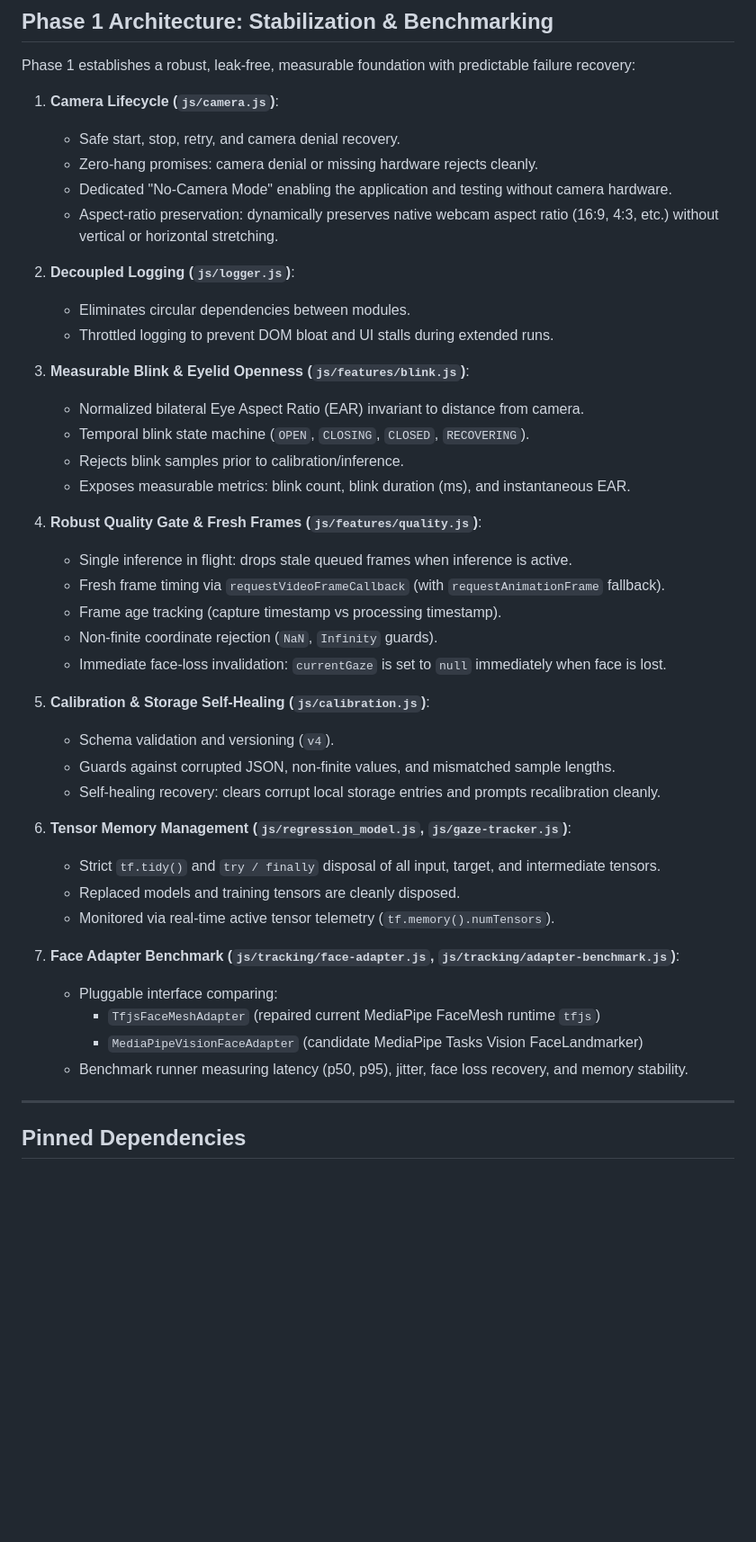
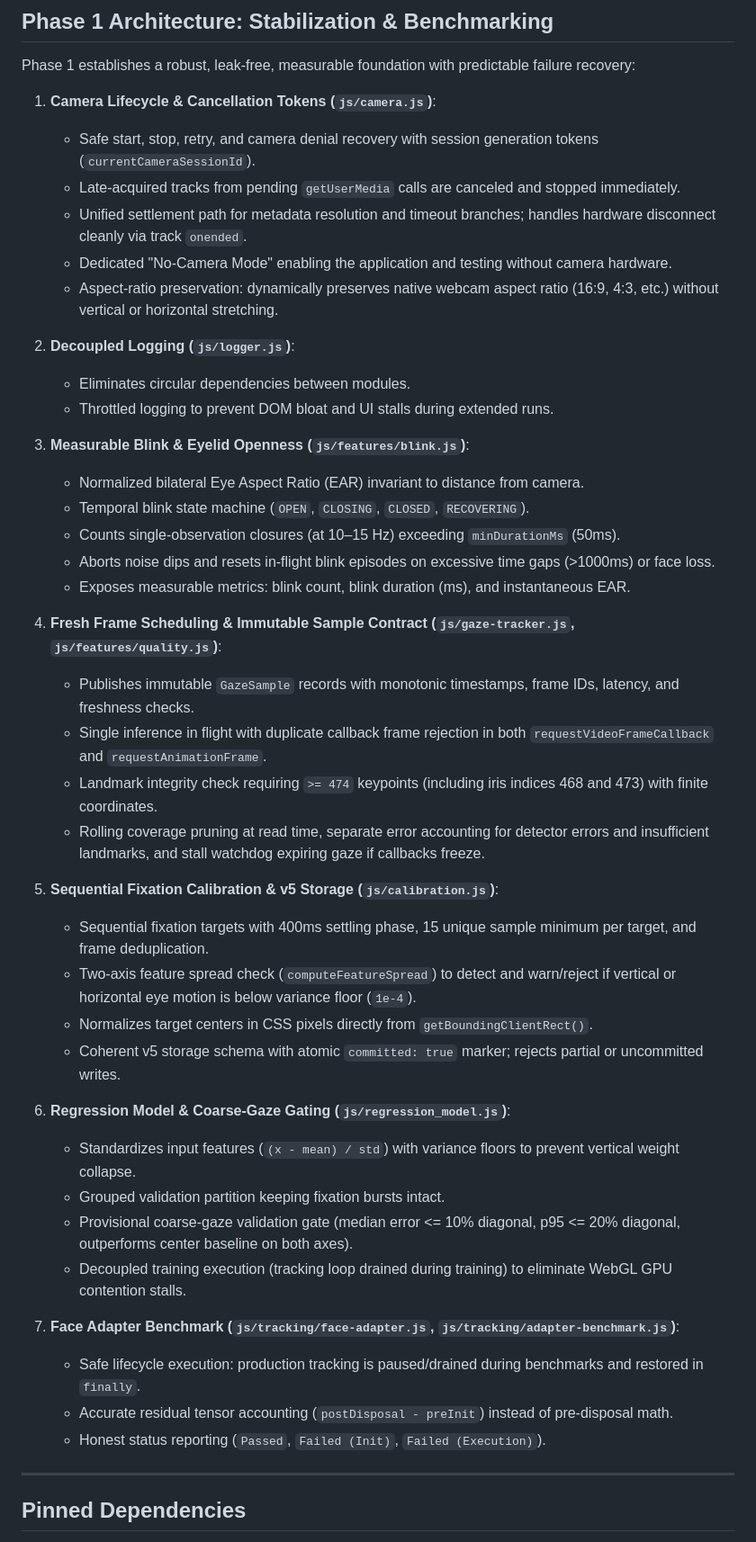
Before and after one commit to hummusaki/IWAT, a Markdown page: README.md, the part around one of its changes. Shown at 90% size. Drawn GitHub-style; blank space fills up the shorter version.

Commit message:
new architecture

```diff
--- a/README.md
+++ b/README.md
@@ -42,9 +42,10 @@ npx local-ssl-proxy --source 8443 --target 8080
 
 Phase 1 establishes a robust, leak-free, measurable foundation with predictable failure recovery:
 
-1. **Camera Lifecycle (`js/camera.js`)**:
-   - Safe start, stop, retry, and camera denial recovery.
-   - Zero-hang promises: camera denial or missing hardware rejects cleanly.
+1. **Camera Lifecycle & Cancellation Tokens (`js/camera.js`)**:
+   - Safe start, stop, retry, and camera denial recovery with session generation tokens (`currentCameraSessionId`).
+   - Late-acquired tracks from pending `getUserMedia` calls are canceled and stopped immediately.
+   - Unified settlement path for metadata resolution and timeout branches; handles hardware disconnect cleanly via track `onended`.
    - Dedicated "No-Camera Mode" enabling the application and testing without camera hardware.
    - Aspect-ratio preservation: dynamically preserves native webcam aspect ratio (16:9, 4:3, etc.) without vertical or horizontal stretching.
 
@@ -55,31 +56,32 @@ Phase 1 establishes a robust, leak-free, measurable foundation with predictable
 3. **Measurable Blink & Eyelid Openness (`js/features/blink.js`)**:
    - Normalized bilateral Eye Aspect Ratio (EAR) invariant to distance from camera.
    - Temporal blink state machine (`OPEN`, `CLOSING`, `CLOSED`, `RECOVERING`).
-   - Rejects blink samples prior to calibration/inference.
+   - Counts single-observation closures (at 10–15 Hz) exceeding `minDurationMs` (50ms).
+   - Aborts noise dips and resets in-flight blink episodes on excessive time gaps (>1000ms) or face loss.
    - Exposes measurable metrics: blink count, blink duration (ms), and instantaneous EAR.
 
-4. **Robust Quality Gate & Fresh Frames (`js/features/quality.js`)**:
-   - Single inference in flight: drops stale queued frames when inference is active.
-   - Fresh frame timing via `requestVideoFrameCallback` (with `requestAnimationFrame` fallback).
-   - Frame age tracking (capture timestamp vs processing timestamp).
-   - Non-finite coordinate rejection (`NaN`, `Infinity` guards).
-   - Immediate face-loss invalidation: `currentGaze` is set to `null` immediately when face is lost.
+4. **Fresh Frame Scheduling & Immutable Sample Contract (`js/gaze-tracker.js`, `js/features/quality.js`)**:
+   - Publishes immutable `GazeSample` records with monotonic timestamps, frame IDs, latency, and freshness checks.
+   - Single inference in flight with duplicate callback frame rejection in both `requestVideoFrameCallback` and `requestAnimationFrame`.
+   - Landmark integrity check requiring `>= 474` keypoints (including iris indices 468 and 473) with finite coordinates.
+   - Rolling coverage pruning at read time, separate error accounting for detector errors and insufficient landmarks, and stall watchdog expiring gaze if callbacks freeze.
 
-5. **Calibration & Storage Self-Healing (`js/calibration.js`)**:
-   - Schema validation and versioning (`v4`).
-   - Guards against corrupted JSON, non-finite values, and mismatched sample lengths.
-   - Self-healing recovery: clears corrupt local storage entries and prompts recalibration cleanly.
+5. **Sequential Fixation Calibration & v5 Storage (`js/calibration.js`)**:
+   - Sequential fixation targets with 400ms settling phase, 15 unique sample minimum per target, and frame deduplication.
+   - Two-axis feature spread check (`computeFeatureSpread`) to detect and warn/reject if vertical or horizontal eye motion is below variance floor (`1e-4`).
+   - Normalizes target centers in CSS pixels directly from `getBoundingClientRect()`.
+   - Coherent v5 storage schema with atomic `committed: true` marker; rejects partial or uncommitted writes.
 
-6. **Tensor Memory Management (`js/regression_model.js`, `js/gaze-tracker.js`)**:
-   - Strict `tf.tidy()` and `try / finally` disposal of all input, target, and intermediate tensors.
-   - Replaced models and training tensors are cleanly disposed.
-   - Monitored via real-time active tensor telemetry (`tf.memory().numTensors`).
+6. **Regression Model & Coarse-Gaze Gating (`js/regression_model.js`)**:
+   - Standardizes input features (`(x - mean) / std`) with variance floors to prevent vertical weight collapse.
+   - Grouped validation partition keeping fixation bursts intact.
+   - Provisional coarse-gaze validation gate (median error <= 10% diagonal, p95 <= 20% diagonal, outperforms center baseline on both axes).
+   - Decoupled training execution (tracking loop drained during training) to eliminate WebGL GPU contention stalls.
 
 7. **Face Adapter Benchmark (`js/tracking/face-adapter.js`, `js/tracking/adapter-benchmark.js`)**:
-   - Pluggable interface comparing:
-     - `TfjsFaceMeshAdapter` (repaired current MediaPipe FaceMesh runtime `tfjs`)
-     - `MediaPipeVisionFaceAdapter` (candidate MediaPipe Tasks Vision FaceLandmarker)
-   - Benchmark runner measuring latency (p50, p95), jitter, face loss recovery, and memory stability.
+   - Safe lifecycle execution: production tracking is paused/drained during benchmarks and restored in `finally`.
+   - Accurate residual tensor accounting (`postDisposal - preInit`) instead of pre-disposal math.
+   - Honest status reporting (`Passed`, `Failed (Init)`, `Failed (Execution)`).
 
 ---
 
```
Also changed, not shown: other parts of README.md (+22 -7 lines).
